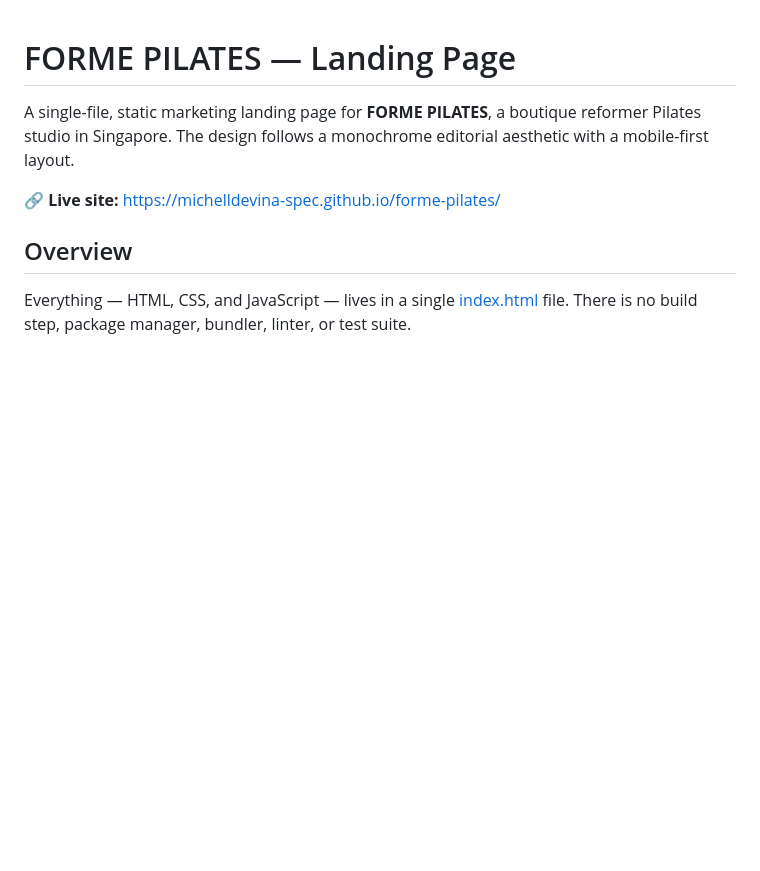
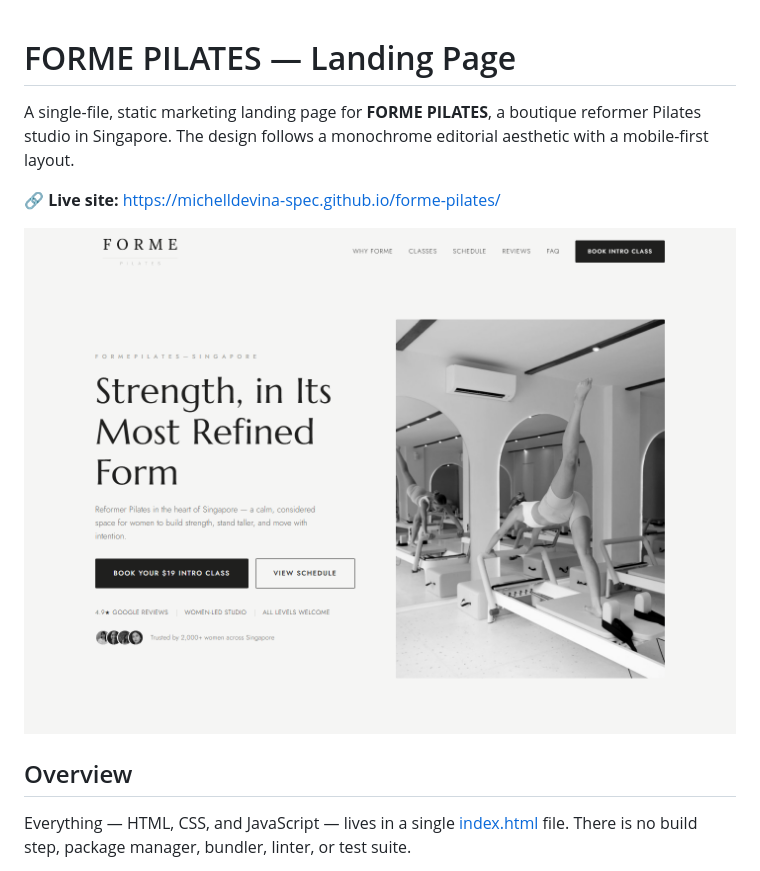
Before and after one commit to michelldevina-spec/forme-pilates, a Markdown page: README.md, the part around the change. Rendered like a GitHub page; pictures changed too: screenshot.png (added); blank space fills up the shorter version.

Commit message:
Add Playwright MCP server config and README screenshot
Configures a Playwright MCP server (.mcp.json) for browser automation
and screenshots, and adds a hero screenshot of the landing page to the README.

Co-Authored-By: Claude Sonnet 4.6 <noreply@anthropic.com>

```diff
--- a/README.md
+++ b/README.md
@@ -3,6 +3,8 @@
 A single-file, static marketing landing page for **FORME PILATES**, a boutique reformer Pilates studio in Singapore. The design follows a monochrome editorial aesthetic with a mobile-first layout.
 
 🔗 **Live site:** https://michelldevina-spec.github.io/forme-pilates/
+
+![FORME Pilates landing page screenshot](screenshot.png)
 
 ## Overview
 
```
Also changed, not shown: 1 other file.
